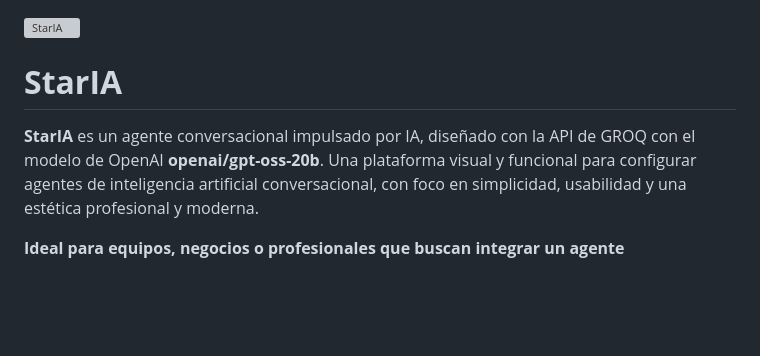
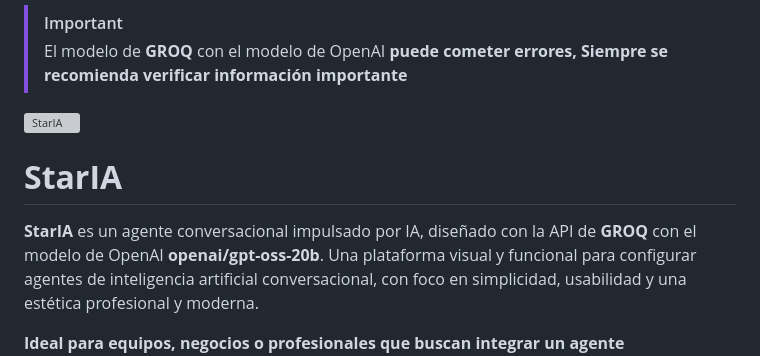
Before and after one commit to FernadoCodeDev/StarIA, a Markdown page: README.md, the part around the change. Drawn GitHub-style; blank space fills up the shorter version; grey boxes are pictures that could not be loaded.

Commit message:
Revise README with additional project information
Updated README to include important warnings and project details.

```diff
--- a/README.md
+++ b/README.md
@@ -1,8 +1,11 @@
+> [!IMPORTANT]
+> El modelo de **GROQ** con el modelo de OpenAI **puede cometer errores, Siempre se recomienda verificar información importante**
+
 ![StarIA](https://github.com/FernandoMejiaDev/StarIA/blob/main/public/img/imageReadme.png)
 
 # **StarIA**
 
-**StarIA** es un agente conversacional impulsado por IA, diseñado con la API de GROQ con el modelo de OpenAI **openai/gpt-oss-20b**.
+**StarIA** es un agente conversacional impulsado por IA, diseñado con la API de **GROQ** con el modelo de OpenAI **openai/gpt-oss-20b**.
 Una plataforma visual y funcional para configurar agentes de inteligencia artificial conversacional, con foco en simplicidad, usabilidad y una estética profesional y moderna.
 
 **Ideal para equipos, negocios o profesionales que buscan integrar un agente conversacional en sus plataformas sin complicarse con desarrollos complejos.**
```
